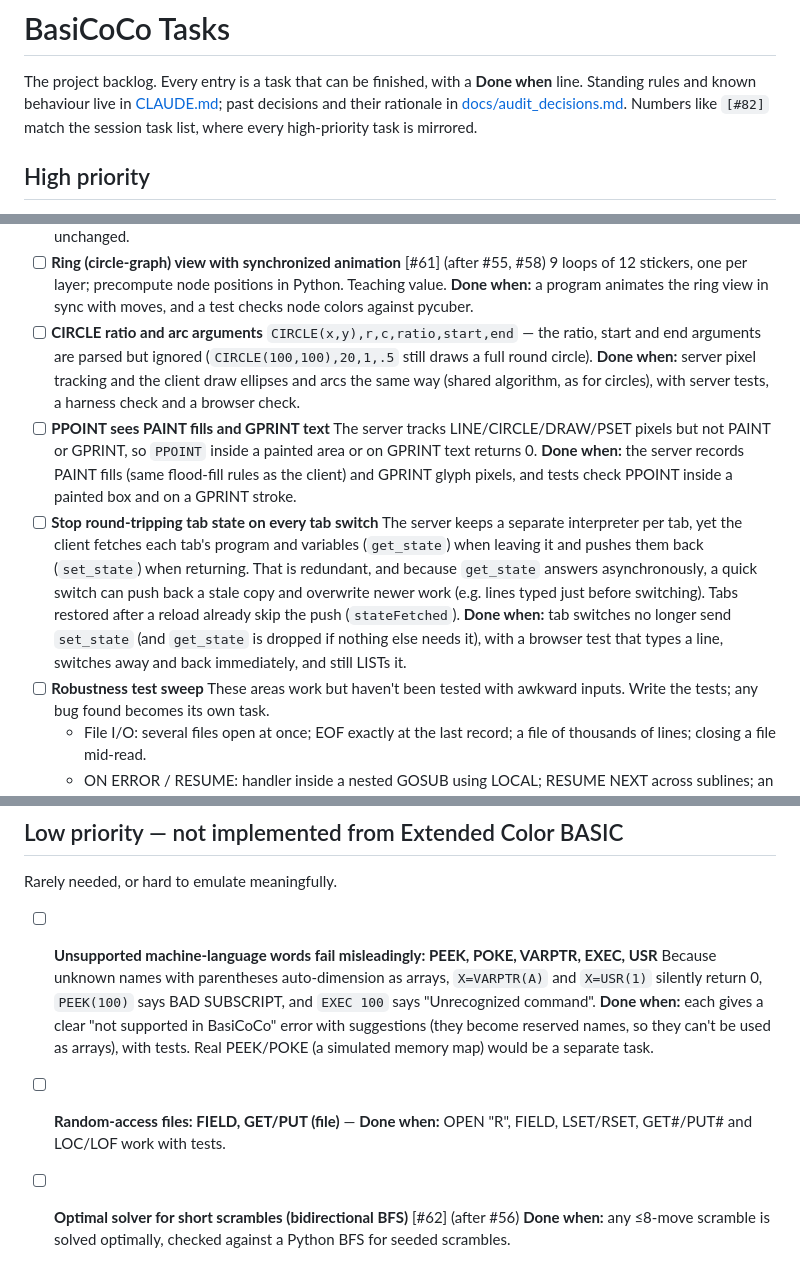
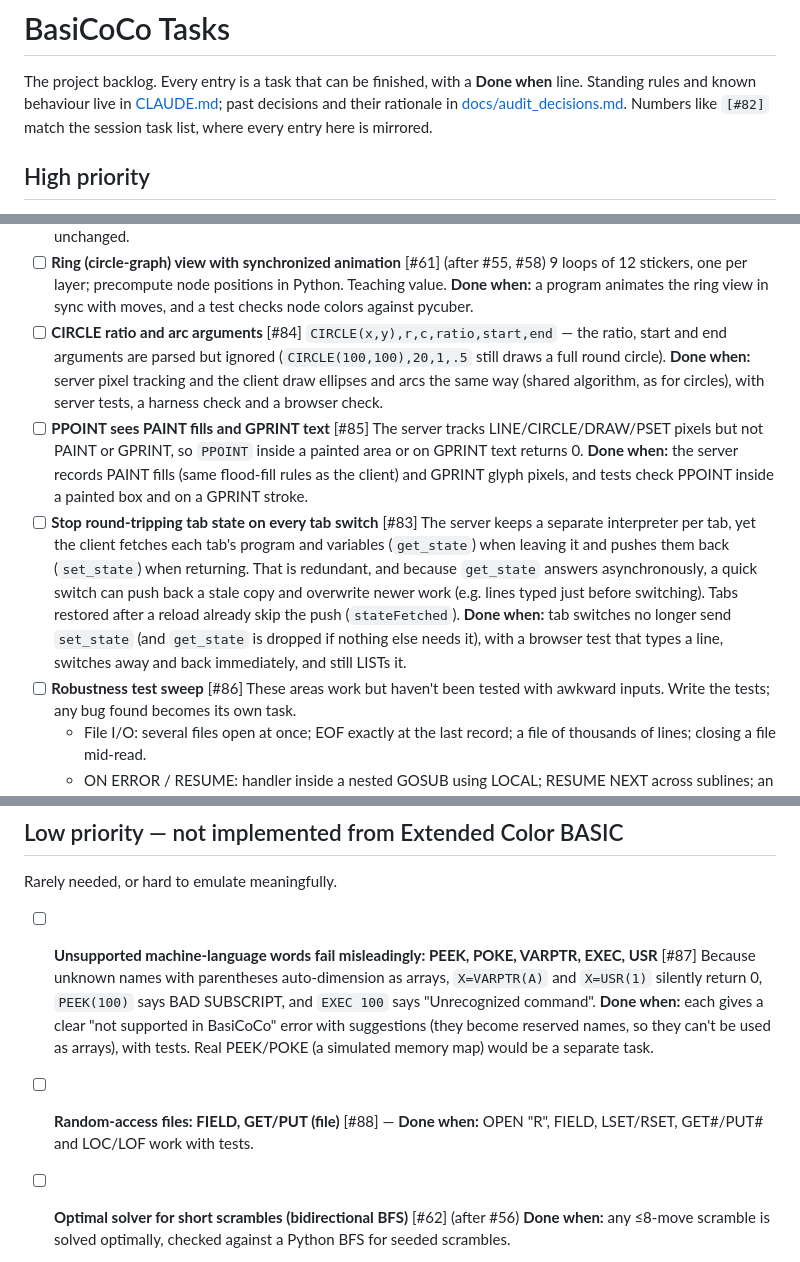
Before and after one commit to ringger/basicoco, a Markdown page: TASKS.md, 3 parts joined by grey strips. Rendered like a GitHub page.

Commit message:
TASKS.md: number every entry to match the session task list
Co-Authored-By: Claude Opus 5 (1M context) <noreply@anthropic.com>

```diff
--- a/TASKS.md
+++ b/TASKS.md
@@ -4,7 +4,7 @@ The project backlog. Every entry is a task that can be finished, with a
 **Done when** line. Standing rules and known behaviour live in
 [CLAUDE.md](CLAUDE.md); past decisions and their rationale in
 [docs/audit_decisions.md](docs/audit_decisions.md). Numbers like `[#82]`
-match the session task list, where every high-priority task is mirrored.
+match the session task list, where every entry here is mirrored.
 
 ## High priority
 
@@ -38,16 +38,16 @@ match the session task list, where every high-priority task is mirrored.
 - [ ] **Ring (circle-graph) view with synchronized animation** [#61] (after #55, #58)
   9 loops of 12 stickers, one per layer; precompute node positions in Python. Teaching value.
   **Done when:** a program animates the ring view in sync with moves, and a test checks node colors against pycuber.
-- [ ] **CIRCLE ratio and arc arguments**
+- [ ] **CIRCLE ratio and arc arguments** [#84]
   `CIRCLE(x,y),r,c,ratio,start,end` — the ratio, start and end arguments are parsed but ignored (`CIRCLE(100,100),20,1,.5` still draws a full round circle).
   **Done when:** server pixel tracking and the client draw ellipses and arcs the same way (shared algorithm, as for circles), with server tests, a harness check and a browser check.
-- [ ] **PPOINT sees PAINT fills and GPRINT text**
+- [ ] **PPOINT sees PAINT fills and GPRINT text** [#85]
   The server tracks LINE/CIRCLE/DRAW/PSET pixels but not PAINT or GPRINT, so `PPOINT` inside a painted area or on GPRINT text returns 0.
   **Done when:** the server records PAINT fills (same flood-fill rules as the client) and GPRINT glyph pixels, and tests check PPOINT inside a painted box and on a GPRINT stroke.
-- [ ] **Stop round-tripping tab state on every tab switch**
+- [ ] **Stop round-tripping tab state on every tab switch** [#83]
   The server keeps a separate interpreter per tab, yet the client fetches each tab's program and variables (`get_state`) when leaving it and pushes them back (`set_state`) when returning. That is redundant, and because `get_state` answers asynchronously, a quick switch can push back a stale copy and overwrite newer work (e.g. lines typed just before switching). Tabs restored after a reload already skip the push (`stateFetched`).
   **Done when:** tab switches no longer send `set_state` (and `get_state` is dropped if nothing else needs it), with a browser test that types a line, switches away and back immediately, and still LISTs it.
-- [ ] **Robustness test sweep**
+- [ ] **Robustness test sweep** [#86]
   These areas work but haven't been tested with awkward inputs. Write the tests; any bug found becomes its own task.
   - File I/O: several files open at once; EOF exactly at the last record; a file of thousands of lines; closing a file mid-read.
   - ON ERROR / RESUME: handler inside a nested GOSUB using LOCAL; RESUME NEXT across sublines; an error raised inside the handler.
@@ -61,9 +61,9 @@ match the session task list, where every high-priority task is mirrored.
 
 Rarely needed, or hard to emulate meaningfully.
 
-- [ ] **Unsupported machine-language words fail misleadingly: PEEK, POKE, VARPTR, EXEC, USR**
+- [ ] **Unsupported machine-language words fail misleadingly: PEEK, POKE, VARPTR, EXEC, USR** [#87]
   Because unknown names with parentheses auto-dimension as arrays, `X=VARPTR(A)` and `X=USR(1)` silently return 0, `PEEK(100)` says BAD SUBSCRIPT, and `EXEC 100` says "Unrecognized command".
   **Done when:** each gives a clear "not supported in BasiCoCo" error with suggestions (they become reserved names, so they can't be used as arrays), with tests. Real PEEK/POKE (a simulated memory map) would be a separate task.
-- [ ] **Random-access files: FIELD, GET/PUT (file)** — **Done when:** OPEN "R", FIELD, LSET/RSET, GET#/PUT# and LOC/LOF work with tests.
+- [ ] **Random-access files: FIELD, GET/PUT (file)** [#88] — **Done when:** OPEN "R", FIELD, LSET/RSET, GET#/PUT# and LOC/LOF work with tests.
 - [ ] **Optimal solver for short scrambles (bidirectional BFS)** [#62] (after #56)
   **Done when:** any ≤8-move scramble is solved optimally, checked against a Python BFS for seeded scrambles.
```
